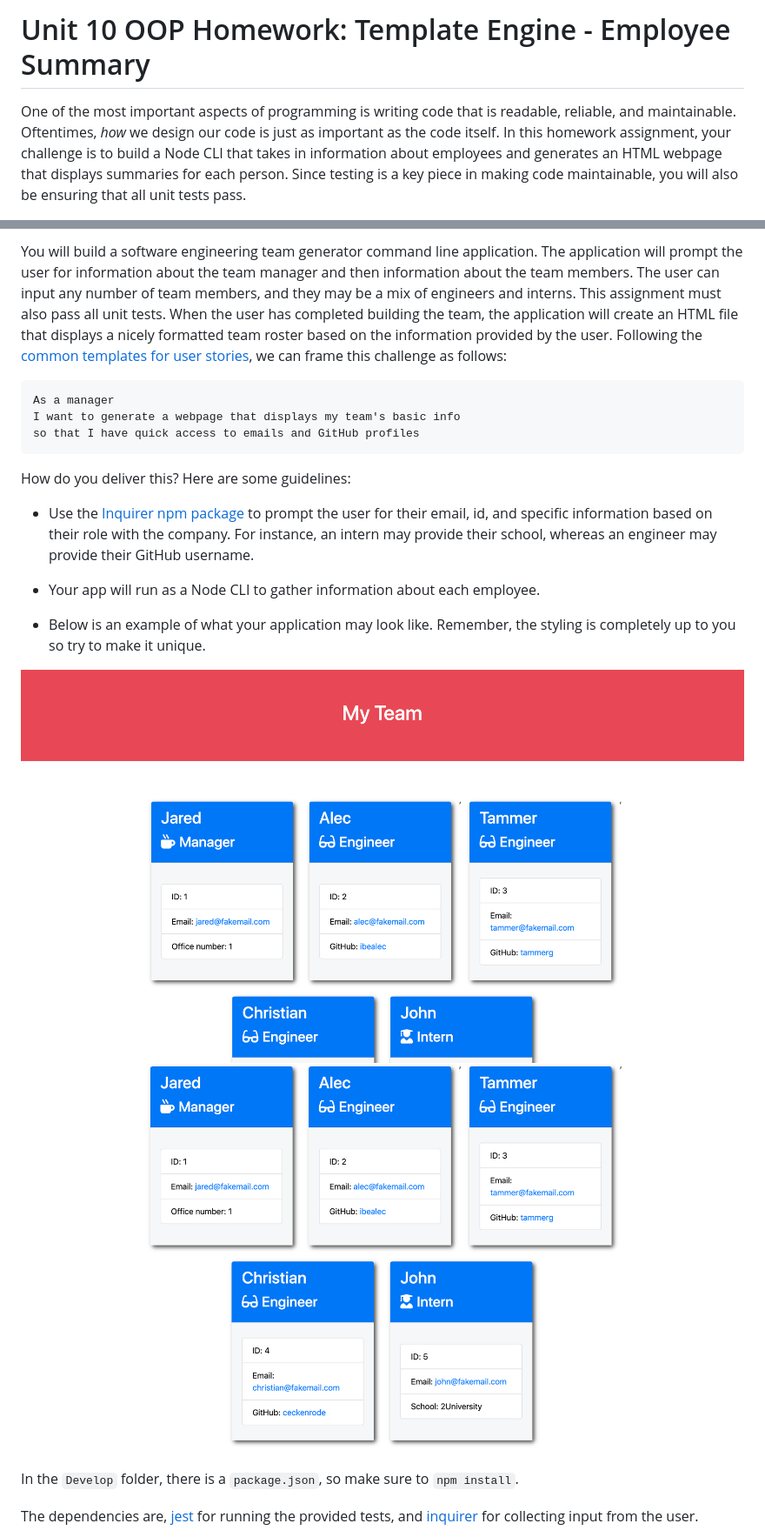
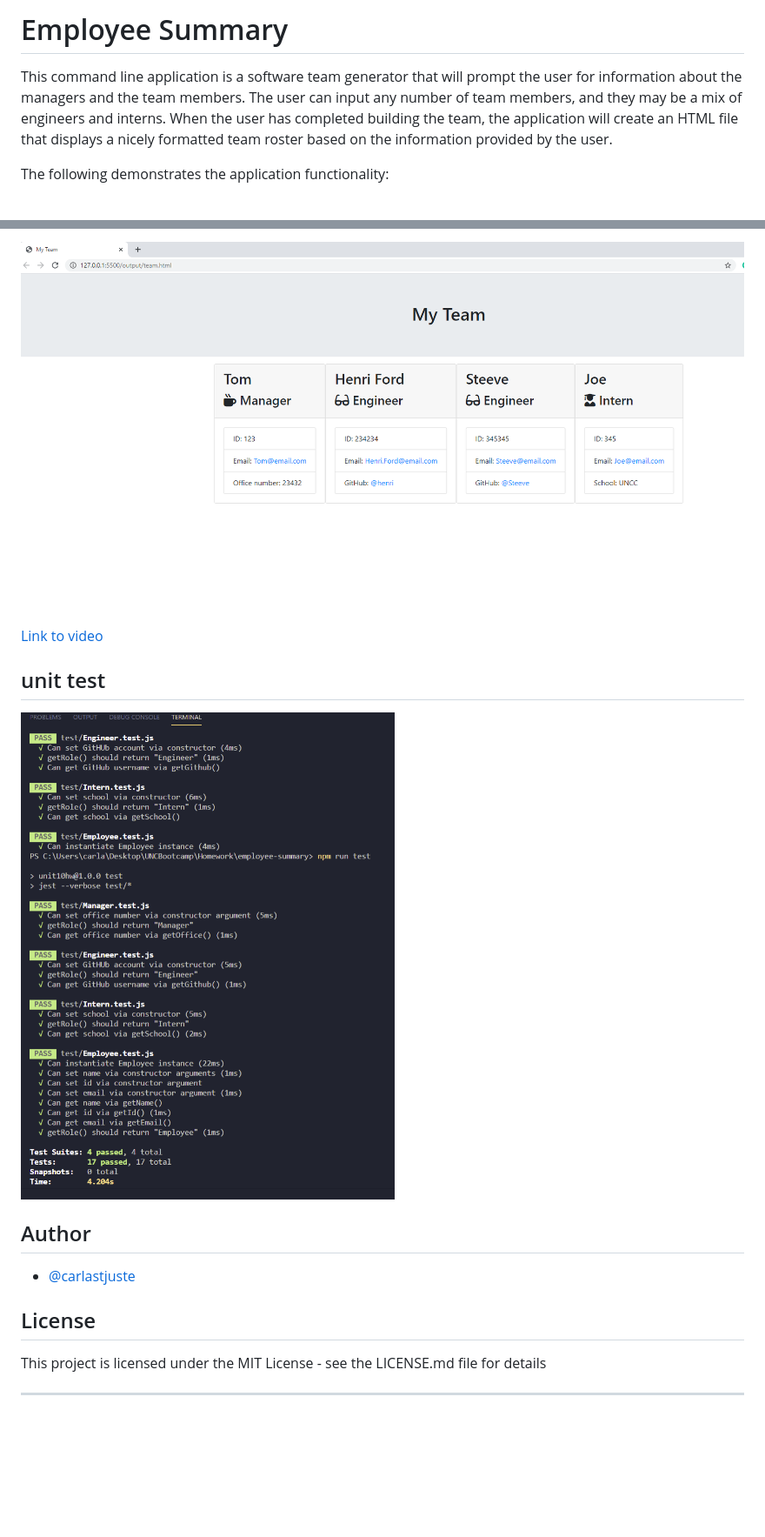
Before and after one commit to carlastjuste/employee-summary, a Markdown page: README.md, 2 parts joined by grey strips. Shown: that part at 87% size. GitHub-like rendering; pictures changed too: Assets/html.PNG (added); blank space fills up the shorter version.

````diff
--- a/README.md
+++ b/README.md
@@ -1,5 +1,7 @@
-# Unit 10 OOP Homework: Template Engine - Employee Summary
+# Employee Summary
 
-One of the most important aspects of programming is writing code that is readable, reliable, and maintainable. Oftentimes, *how* we design our code is just as important as the code itself. In this homework assignment, your challenge is to build a Node CLI that takes in information about employees and generates an HTML webpage that displays summaries for each person. Since testing is a key piece in making code maintainable, you will also be ensuring that all unit tests pass.
+This command line application is a software team generator that will prompt the user for information about the managers and the team members.
+The user can input any number of team members, and they may be a mix of engineers and interns. When the user has completed building the team, the application will create an HTML file that displays a nicely formatted team roster based on the information provided by the user.
 
+The following demonstrates the application functionality:
 
@@ -7,24 +9,19 @@ One of the most important aspects of programming is writing code that is readabl
 
-You will build a software engineering team generator command line application. The application will prompt the user for information about the team manager and then information about the team members. The user can input any number of team members, and they may be a mix of engineers and interns. This assignment must also pass all unit tests. When the user has completed building the team, the application will create an HTML file that displays a nicely formatted team roster based on the information provided by the user. Following the [common templates for user stories](https://en.wikipedia.org/wiki/User_story#Common_templates), we can frame this challenge as follows:
+![HTML page generated](Assets/html.PNG)
 
-```
-As a manager
-I want to generate a webpage that displays my team's basic info
-so that I have quick access to emails and GitHub profiles
-```
+[Link to video](https://drive.google.com/file/d/1QMw2f_052aFdWzLNpKk76sDpbYioXpDZ/view)
 
-How do you deliver this? Here are some guidelines:
+## unit test
 
-* Use the [Inquirer npm package](https://github.com/SBoudrias/Inquirer.js/) to prompt the user for their email, id, and specific information based on their role with the company. For instance, an intern may provide their school, whereas an engineer may provide their GitHub username.
+![run npm test should give the following result](Assets/test_result.PNG)
 
-* Your app will run as a Node CLI to gather information about each employee.
+## Author
 
-* Below is an example of what your application may look like. Remember, the styling is completely up to you so try to make it unique.
+- [@carlastjuste](http://github.com/carlastjuste)
 
-![Employee Summary 1](./Assets/10-OOP-homework-demo-1.png)
-![Employee Summary 2](./Assets/10-OOP-homework-demo-2.png)
+## License
 
-In the `Develop` folder, there is a `package.json`, so make sure to `npm install`.
+This project is licensed under the MIT License - see the LICENSE.md file for details
 
-The dependencies are, [jest](https://jestjs.io/) for running the provided tests, and [inquirer](https://www.npmjs.com/package/inquirer) for collecting input from the user.
+---
 
````
Also changed, not shown: other parts of README.md (+2 -146 lines), 2 other files.
